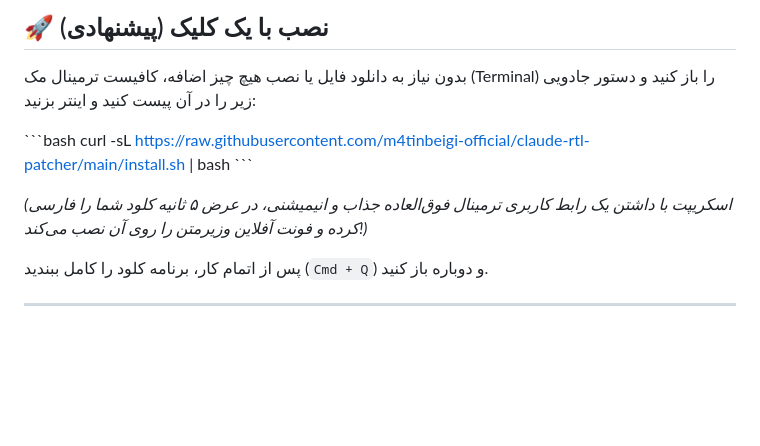
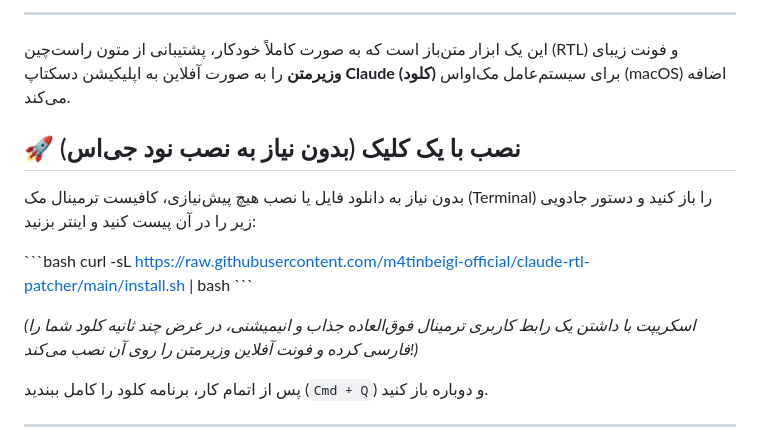
Before and after one commit to m4tinbeigi-official/claude-rtl-patcher, a Markdown page: README.md, the part around one of its changes. GitHub-like rendering; blank space fills up the shorter version.

```diff
--- a/README.md
+++ b/README.md
@@ -10,13 +14,17 @@
 
-## 🚀 نصب با یک کلیک (پیشنهادی)
+---
 
-بدون نیاز به دانلود فایل یا نصب هیچ چیز اضافه، کافیست ترمینال مک (Terminal) را باز کنید و دستور جادویی زیر را در آن پیست کنید و اینتر بزنید:
+این یک ابزار متن‌باز است که به صورت کاملاً خودکار، پشتیبانی از متون راست‌چین (RTL) و فونت زیبای **وزیرمتن** را به صورت آفلاین به اپلیکیشن دسکتاپ **Claude (کلود)** برای سیستم‌عامل مک‌اواس (macOS) اضافه می‌کند.
+
+## 🚀 نصب با یک کلیک (بدون نیاز به نصب نود جی‌اس)
+
+بدون نیاز به دانلود فایل یا نصب هیچ پیش‌نیازی، کافیست ترمینال مک (Terminal) را باز کنید و دستور جادویی زیر را در آن پیست کنید و اینتر بزنید:
 
 \`\`\`bash
 curl -sL https://raw.githubusercontent.com/m4tinbeigi-official/claude-rtl-patcher/main/install.sh | bash
 \`\`\`
 
-*(اسکریپت با داشتن یک رابط کاربری ترمینال فوق‌العاده جذاب و انیمیشنی، در عرض ۵ ثانیه کلود شما را فارسی کرده و فونت آفلاین وزیرمتن را روی آن نصب می‌کند!)*
+*(اسکریپت با داشتن یک رابط کاربری ترمینال فوق‌العاده جذاب و انیمیشنی، در عرض چند ثانیه کلود شما را فارسی کرده و فونت آفلاین وزیرمتن را روی آن نصب می‌کند!)*
 
 پس از اتمام کار، برنامه کلود را کامل ببندید (`Cmd + Q`) و دوباره باز کنید.
 
```
Also changed, not shown: other parts of README.md (+29 -8 lines).
